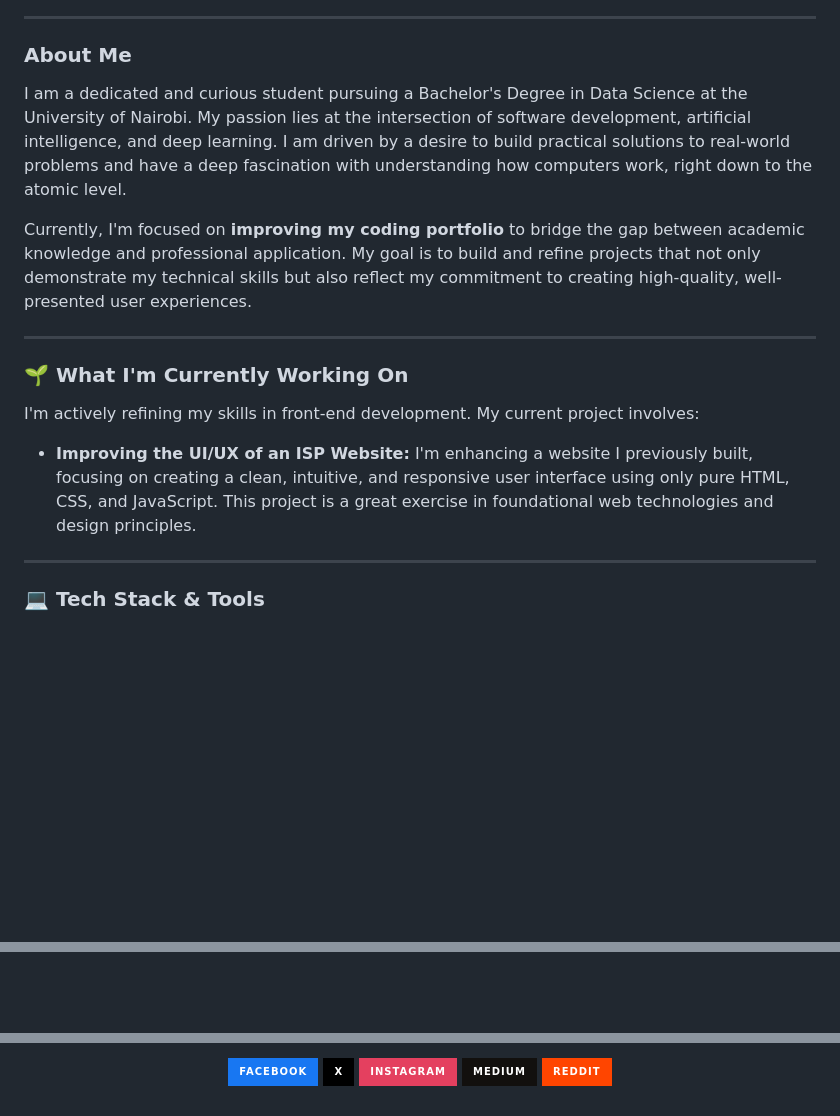
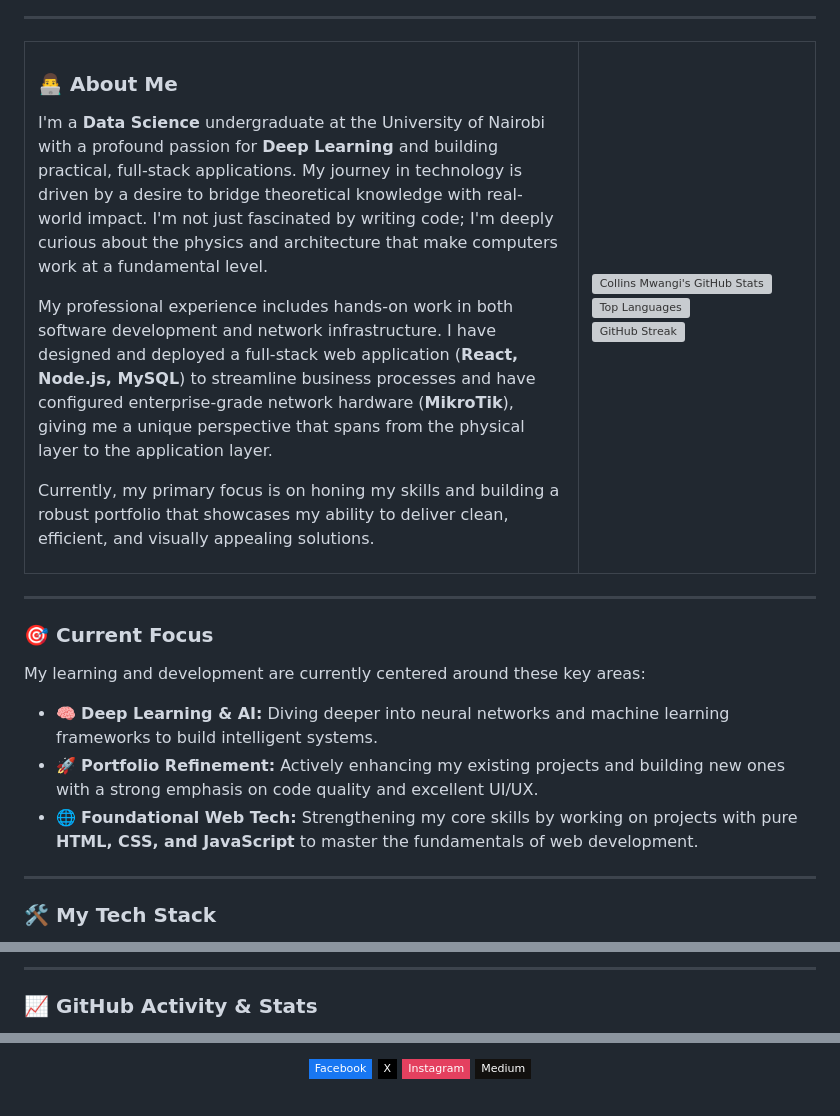
Before and after one commit to ny-collins/ny-collins, a Markdown page: README.md, 3 parts joined by grey strips. GitHub-like rendering; badges without logos; blank space fills up the shorter version; grey boxes are pictures that could not be loaded.

```diff
--- a/README.md
+++ b/README.md
@@ -31,20 +23,41 @@
 
 ---
 
-### About Me
-
-I am a dedicated and curious student pursuing a Bachelor's Degree in Data Science at the University of Nairobi. My passion lies at the intersection of software development, artificial intelligence, and deep learning. I am driven by a desire to build practical solutions to real-world problems and have a deep fascination with understanding how computers work, right down to the atomic level.
-
-Currently, I'm focused on **improving my coding portfolio** to bridge the gap between academic knowledge and professional application. My goal is to build and refine projects that not only demonstrate my technical skills but also reflect my commitment to creating high-quality, well-presented user experiences.
+<table>
+  <tr>
+    <td valign="top" width="70%">
+      <h3>👨‍💻 About Me</h3>
+      <p>
+        I'm a <strong>Data Science</strong> undergraduate at the University of Nairobi with a profound passion for <strong>Deep Learning</strong> and building practical, full-stack applications. My journey in technology is driven by a desire to bridge theoretical knowledge with real-world impact. I'm not just fascinated by writing code; I'm deeply curious about the physics and architecture that make computers work at a fundamental level.
+      </p>
+      <p>
+        My professional experience includes hands-on work in both software development and network infrastructure. I have designed and deployed a full-stack web application (<strong>React, Node.js, MySQL</strong>) to streamline business processes and have configured enterprise-grade network hardware (<strong>MikroTik</strong>), giving me a unique perspective that spans from the physical layer to the application layer.
+      </p>
+      <p>
+        Currently, my primary focus is on honing my skills and building a robust portfolio that showcases my ability to deliver clean, efficient, and visually appealing solutions.
+      </p>
+    </td>
+    <td valign="top" width="30%">
+      <img src="https://github-readme-stats.vercel.app/api?username=ny-collins&show_icons=true&theme=tokyonight&hide_border=true&count_private=true&layout=compact" alt="Collins Mwangi's GitHub Stats" />
+      <br>
+      <img src="https://github-readme-stats.vercel.app/api/top-langs/?username=ny-collins&layout=compact&theme=tokyonight&hide_border=true" alt="Top Languages" />
+      <br>
+      <img src="https://nirzak-streak-stats.vercel.app/?user=ny-collins&theme=tokyonight&hide_border=true" alt="GitHub Streak" />
+    </td>
+  </tr>
+</table>
 
 ---
 
-### 🌱 What I'm Currently Working On
+### 🎯 Current Focus
 
-I'm actively refining my skills in front-end development. My current project involves:
-* **Improving the UI/UX of an ISP Website:** I'm enhancing a website I previously built, focusing on creating a clean, intuitive, and responsive user interface using only pure HTML, CSS, and JavaScript. This project is a great exercise in foundational web technologies and design principles.
+My learning and development are currently centered around these key areas:
+
+* 🧠 **Deep Learning & AI:** Diving deeper into neural networks and machine learning frameworks to build intelligent systems.
+* 🚀 **Portfolio Refinement:** Actively enhancing my existing projects and building new ones with a strong emphasis on code quality and excellent UI/UX.
+* 🌐 **Foundational Web Tech:** Strengthening my core skills by working on projects with pure **HTML, CSS, and JavaScript** to master the fundamentals of web development.
 
 ---
 
-### 💻 Tech Stack & Tools
+### 🛠️ My Tech Stack
 
@@ -52,2 +83,5 @@ My toolbox includes a range of technologies for front-end, back-end, and everyth
+---
+
+### 📈 GitHub Activity & Stats
 
 <details>
@@ -131,8 +101,7 @@ I'm always open to collaborating on interesting projects or discussing new ideas
 
 <p align="center">
-  <a href="https://facebook.com/collinsmwangi206"><img src="https://img.shields.io/badge/Facebook-%231877F2.svg?style=for-the-badge&logo=Facebook&logoColor=white" alt="Facebook"></a>
-  <a href="https://x.com/CollinsMwa206"><img src="https://img.shields.io/badge/X-black.svg?style=for-the-badge&logo=X&logoColor=white" alt="X"></a>
-  <a href="https://instagram.com/collinsmwangi206"><img src="https://img.shields.io/badge/Instagram-%23E4405F.svg?style=for-the-badge&logo=Instagram&logoColor=white" alt="Instagram"></a>
-  <a href="https://medium.com/@collinsmwangi206"><img src="https://img.shields.io/badge/Medium-12100E?style=for-the-badge&logo=medium&logoColor=white" alt="Medium"></a>
-  <a href="https://reddit.com/user/collinsmwangi206"><img src="https://img.shields.io/badge/Reddit-%23FF4500.svg?style=for-the-badge&logo=Reddit&logoColor=white" alt="Reddit"></a>
+  <a href="https://facebook.com/collinsmwangi206"><img src="https://img.shields.io/badge/Facebook-%231877F2.svg?style=flat-square&logo=Facebook&logoColor=white" alt="Facebook"></a>
+  <a href="https://x.com/CollinsMwa206"><img src="https://img.shields.io/badge/X-black.svg?style=flat-square&logo=X&logoColor=white" alt="X"></a>
+  <a href="https://instagram.com/collinsmwangi206"><img src="https://img.shields.io/badge/Instagram-%23E4405F.svg?style=flat-square&logo=Instagram&logoColor=white" alt="Instagram"></a>
+  <a href="https://medium.com/@collinsmwangi206"><img src="https://img.shields.io/badge/Medium-12100E?style=flat-square&logo=medium&logoColor=white" alt="Medium"></a>
 </p>
```
Also changed, not shown: other parts of README.md (+47 -101 lines).
